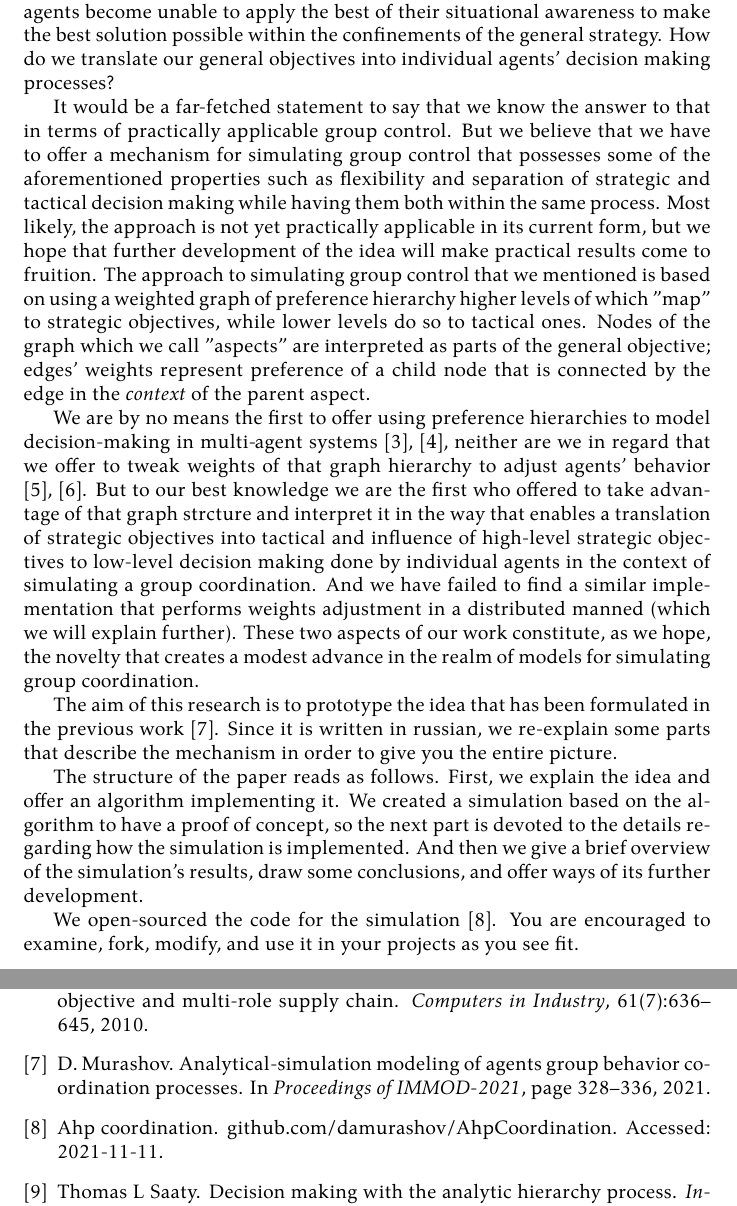
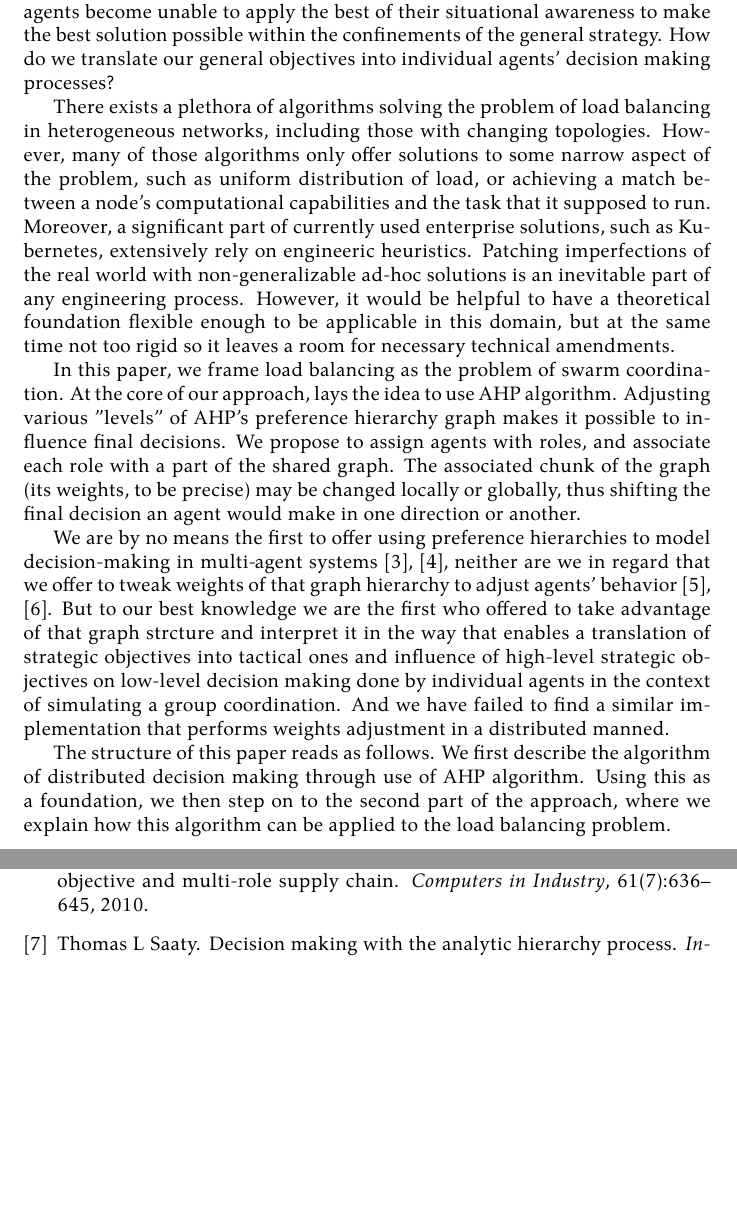
Before and after one commit to damurashov/Paper-load-balance-data-fusion-May-2022, a LaTeX paper (main.tex, which reads introLoadBal.tex): two parts of pages 2 and 7 of 7, joined at a grey line, cut so that both start at the same text, the shorter picture padded with empty space. Compiled offline with XeLaTeX.

Commit message:
[:introLoadBal] Impl | Superficial description of the approach

```diff
--- a/introLoadBal.tex
+++ b/introLoadBal.tex
@@ -1,26 +1,29 @@
-% TODO: the following chunk is probably should be subjected to serious amendments
+% Tether to "load balancing" topic
+% Reference the previous works: (1) Gorodetsky, load balancing, pass to a neighbour, (2) my paper w/ ahp
 
-It would be a far-fetched statement to say that we know the answer to that in terms of practically applicable group control. But we believe that we have to offer a mechanism for simulating group control that possesses some of the aforementioned properties such as flexibility and separation of strategic and tactical decision making while having them both within the same process. Most likely, the approach is not yet practically applicable in its current form, but we hope that further development of the idea will make practical results come to fruition.  The approach to simulating group control that we mentioned is based on using a weighted graph of preference hierarchy higher levels of which "map" to strategic objectives, while lower levels do so to tactical ones. Nodes of the graph which we call "aspects" are interpreted as parts of the general objective; edges' weights represent preference of a child node that is connected by the edge in the \textit{context} of the parent aspect.
+%TODO: ref
+There exists a plethora of algorithms solving the problem of load balancing in heterogeneous networks, including those with changing topologies.
+%TODO: reference some algorithms
+However, many of those algorithms only offer solutions to some narrow aspect of the problem, such as uniform distribution of load, or achieving a match between a node's computational capabilities and the task that it supposed to run.
+% TODO: ref. Kubernetes
+Moreover, a significant part of currently used enterprise solutions, such as Kubernetes, extensively rely on engineeric heuristics.
+Patching imperfections of the real world with non-generalizable ad-hoc solutions is an inevitable part of any engineering process.
+However, it would be helpful to have a theoretical foundation flexible enough to be applicable in this domain, but at the same time not too rigid so it leaves a room for necessary technical amendments.
 
-We are by no means the first to offer using preference hierarchies to model decision-making in multi-agent systems
-\cite{cartvehishvili-2018-model}, \cite{drakaki-2018-intelligent}, neither are we in regard that we offer to tweak
-weights of that graph hierarchy to adjust agents' behavior \cite{zytniewski-2016-application},
-\cite{brintrup-2010-behaviour}. But to our best knowledge we are the first who offered to take advantage of that graph
-strcture and interpret it in the way that enables a translation of strategic objectives into tactical and influence of
-high-level strategic objectives to low-level decision making done by individual agents in the context of simulating a
-group coordination. And we have failed to find a similar implementation that performs weights adjustment in a
-distributed manned (which we will explain further). These two aspects of our work constitute, as we hope, the novelty
-that creates a modest advance in the realm of models for simulating group coordination.
+In this paper, we frame load balancing as the problem of swarm coordination.
+%TODO: (1) ref. Saaty, (2) ref Gorodetsky
+At the core of our approach, lays the idea to use AHP algorithm.
+%TODO: chech whether we provide the definition for "level"
+Adjusting various "levels" of AHP's preference hierarchy graph makes it possible to influence final decisions.
+We propose to assign agents with roles, and associate each role with a part of the shared graph.
+The associated chunk of the graph (its weights, to be precise) may be changed locally or globally, thus shifting the final decision an agent would make in one direction or another.
 
-The aim of this research is to prototype the idea that has been formulated in the previous work
-\cite{murashov-2021-ahp}. Since it is written in russian, we re-explain some parts that describe the mechanism in
-order to give you the entire picture.
+% TODO: previous works (won't be done here)
 
-%TODO: references
-The structure of the paper reads as follows. First, we explain the idea and offer an algorithm implementing it. We
-created a simulation based on the algorithm to have a proof of concept, so the next part is devoted to the details
-regarding how the simulation is implemented. And then we give a brief overview of the simulation's results, draw some
-conclusions, and offer ways of its further development.
+We are by no means the first to offer using preference hierarchies to model decision-making in multi-agent systems \cite{cartvehishvili-2018-model}, \cite{drakaki-2018-intelligent}, neither are we in regard that we offer to tweak weights of that graph hierarchy to adjust agents' behavior \cite{zytniewski-2016-application}, \cite{brintrup-2010-behaviour}.
+But to our best knowledge we are the first who offered to take advantage of that graph strcture and interpret it in the way that enables a translation of strategic objectives into tactical ones and influence of high-level strategic objectives on low-level decision making done by individual agents in the context of simulating a group coordination.
+And we have failed to find a similar implementation that performs weights adjustment in a distributed manned.
 
-We open-sourced the code for the simulation \cite{github}. You are encouraged to examine, fork, modify, and use
-it in your projects as you see fit.
+% TODO: reference respective sections
+The structure of this paper reads as follows. We first describe the algorithm of distributed decision making through use of AHP algorithm.
+Using this as a foundation, we then step on to the second part of the approach, where we explain how this algorithm can be applied to the load balancing problem.
```
